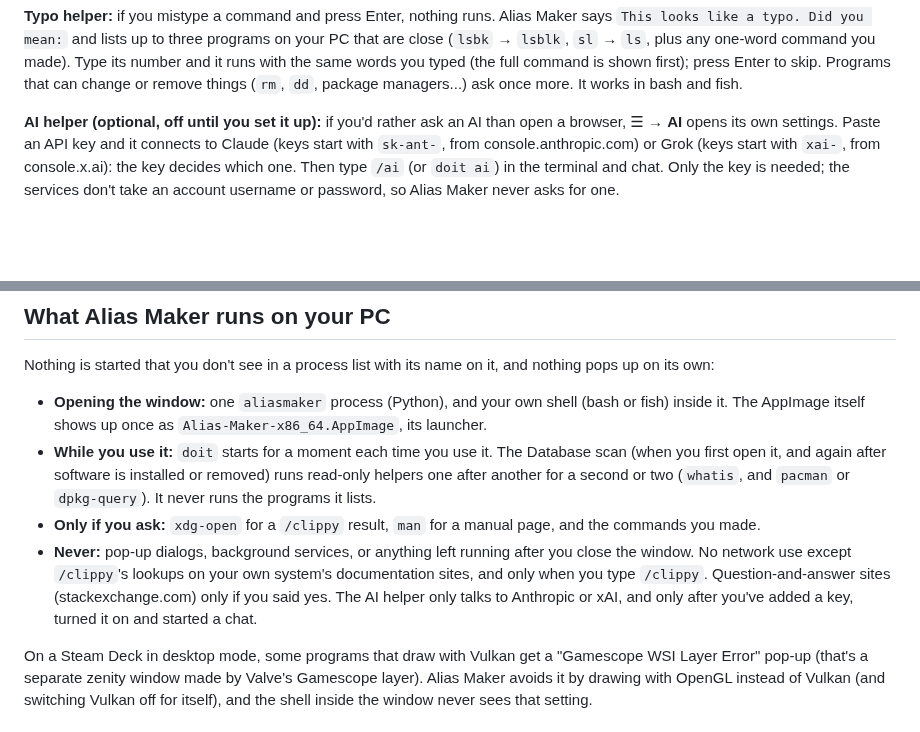
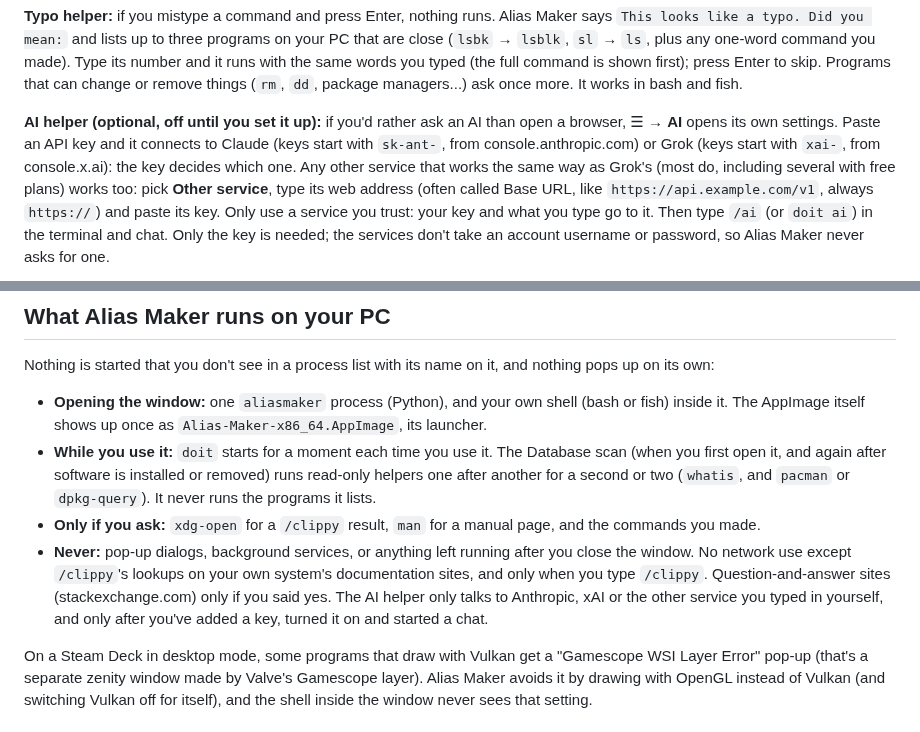
Before and after one commit to theStyleWithin/Alias-maker, a Markdown page: README.md, 2 parts joined by grey strips. Rendered like a GitHub page; blank space fills up the shorter version.

```diff
--- a/README.md
+++ b/README.md
@@ -63,5 +63,5 @@ The folder after it still tells you where you are (`~` is your home folder), and
 
 **Typo helper:** if you mistype a command and press Enter, nothing runs. Alias Maker says `This looks like a typo. Did you mean:` and lists up to three programs on your PC that are close (`lsbk` → `lsblk`, `sl` → `ls`, plus any one-word command you made). Type its number and it runs with the same words you typed (the full command is shown first); press Enter to skip. Programs that can change or remove things (`rm`, `dd`, package managers...) ask once more. It works in bash and fish.
 
-**AI helper (optional, off until you set it up):** if you'd rather ask an AI than open a browser, ☰ → **AI** opens its own settings. Paste an API key and it connects to Claude (keys start with `sk-ant-`, from console.anthropic.com) or Grok (keys start with `xai-`, from console.x.ai): the key decides which one. Then type `/ai` (or `doit ai`) in the terminal and chat. Only the key is needed; the services don't take an account username or password, so Alias Maker never asks for one.
+**AI helper (optional, off until you set it up):** if you'd rather ask an AI than open a browser, ☰ → **AI** opens its own settings. Paste an API key and it connects to Claude (keys start with `sk-ant-`, from console.anthropic.com) or Grok (keys start with `xai-`, from console.x.ai): the key decides which one. Any other service that works the same way as Grok's (most do, including several with free plans) works too: pick **Other service**, type its web address (often called Base URL, like `https://api.example.com/v1`, always `https://`) and paste its key. Only use a service you trust: your key and what you type go to it. Then type `/ai` (or `doit ai`) in the terminal and chat. Only the key is needed; the services don't take an account username or password, so Alias Maker never asks for one.
 
@@ -146,7 +146,7 @@ Nothing is started that you don't see in a process list with its name on it, and
 - **Opening the window:** one `aliasmaker` process (Python), and your own shell (bash or fish) inside it. The AppImage itself shows up once as `Alias-Maker-x86_64.AppImage`, its launcher.
 - **While you use it:** `doit` starts for a moment each time you use it. The Database scan (when you first open it, and again after software is installed or removed) runs read-only helpers one after another for a second or two (`whatis`, and `pacman` or `dpkg-query`). It never runs the programs it lists.
 - **Only if you ask:** `xdg-open` for a `/clippy` result, `man` for a manual page, and the commands you made.
-- **Never:** pop-up dialogs, background services, or anything left running after you close the window. No network use except `/clippy`'s lookups on your own system's documentation sites, and only when you type `/clippy`. Question-and-answer sites (stackexchange.com) only if you said yes. The AI helper only talks to Anthropic or xAI, and only after you've added a key, turned it on and started a chat.
+- **Never:** pop-up dialogs, background services, or anything left running after you close the window. No network use except `/clippy`'s lookups on your own system's documentation sites, and only when you type `/clippy`. Question-and-answer sites (stackexchange.com) only if you said yes. The AI helper only talks to Anthropic, xAI or the other service you typed in yourself, and only after you've added a key, turned it on and started a chat.
 
 On a Steam Deck in desktop mode, some programs that draw with Vulkan get a "Gamescope WSI Layer Error" pop-up (that's a separate zenity window made by Valve's Gamescope layer). Alias Maker avoids it by drawing with OpenGL instead of Vulkan (and switching Vulkan off for itself), and the shell inside the window never sees that setting.
 
```
Also changed, not shown: other parts of README.md (+1 -1 lines), CLAUDE.md (+1 -1 lines), docs/DESIGN.md (+1 -1 lines), docs/mockups/ai-settings-other.png (added), 5 other files.
